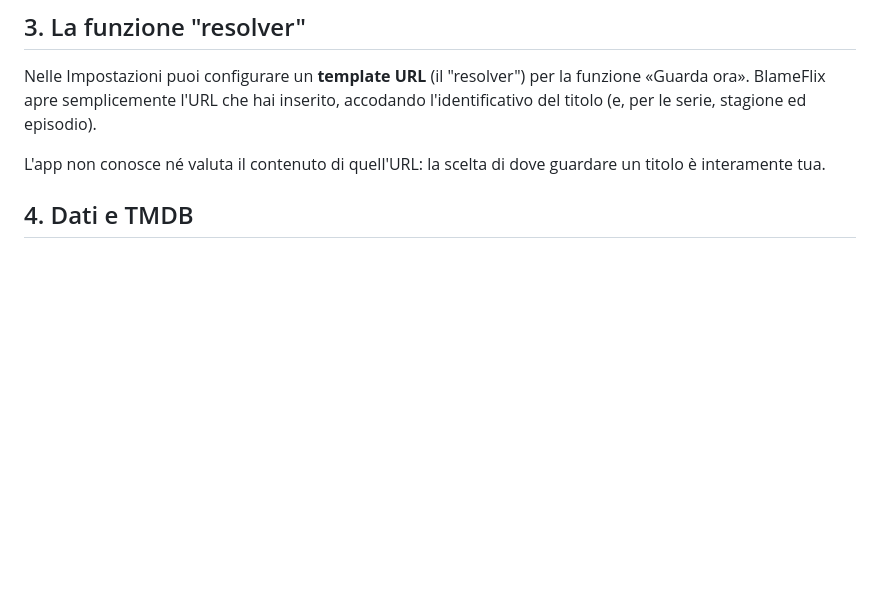
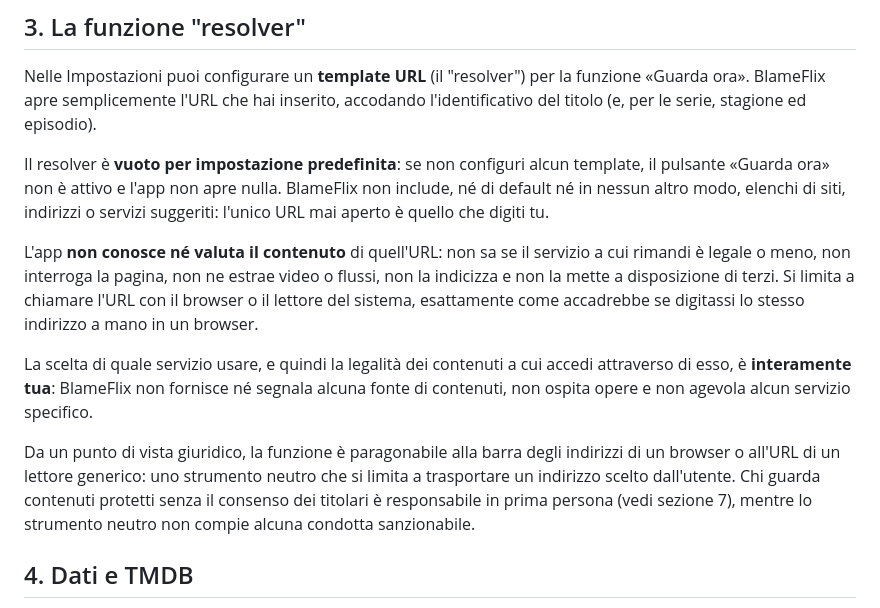
Before and after one commit to padelle2603/blameflix, a Markdown page: LEGAL.md, the part around the change. Rendered like a GitHub page; blank space fills up the shorter version.

Commit message:
LEGAL: paragrafo 3 (resolver) più esplicativo

```diff
--- a/LEGAL.md
+++ b/LEGAL.md
@@ -35,8 +35,28 @@ Nelle Impostazioni puoi configurare un **template URL** (il "resolver") per la
 funzione «Guarda ora». BlameFlix apre semplicemente l'URL che hai inserito,
 accodando l'identificativo del titolo (e, per le serie, stagione ed episodio).
 
-L'app non conosce né valuta il contenuto di quell'URL: la scelta di dove
-guardare un titolo è interamente tua.
+Il resolver è **vuoto per impostazione predefinita**: se non configuri alcun
+template, il pulsante «Guarda ora» non è attivo e l'app non apre nulla.
+BlameFlix non include, né di default né in nessun altro modo, elenchi di siti,
+indirizzi o servizi suggeriti: l'unico URL mai aperto è quello che digiti tu.
+
+L'app **non conosce né valuta il contenuto** di quell'URL: non sa se il servizio
+a cui rimandi è legale o meno, non interroga la pagina, non ne estrae video o
+flussi, non la indicizza e non la mette a disposizione di terzi. Si limita a
+chiamare l'URL con il browser o il lettore del sistema, esattamente come
+accadrebbe se digitassi lo stesso indirizzo a mano in un browser.
+
+La scelta di quale servizio usare, e quindi la legalità dei contenuti a cui
+accedi attraverso di esso, è **interamente tua**: BlameFlix non fornisce né
+segnala alcuna fonte di contenuti, non ospita opere e non agevola alcun
+servizio specifico.
+
+Da un punto di vista giuridico, la funzione è paragonabile alla barra degli
+indirizzi di un browser o all'URL di un lettore generico: uno strumento neutro
+che si limita a trasportare un indirizzo scelto dall'utente. Chi guarda
+contenuti protetti senza il consenso dei titolari è responsabile in prima
+persona (vedi sezione 7), mentre lo strumento neutro non compie alcuna condotta
+sanzionabile.
 
 ## 4. Dati e TMDB
 
```
